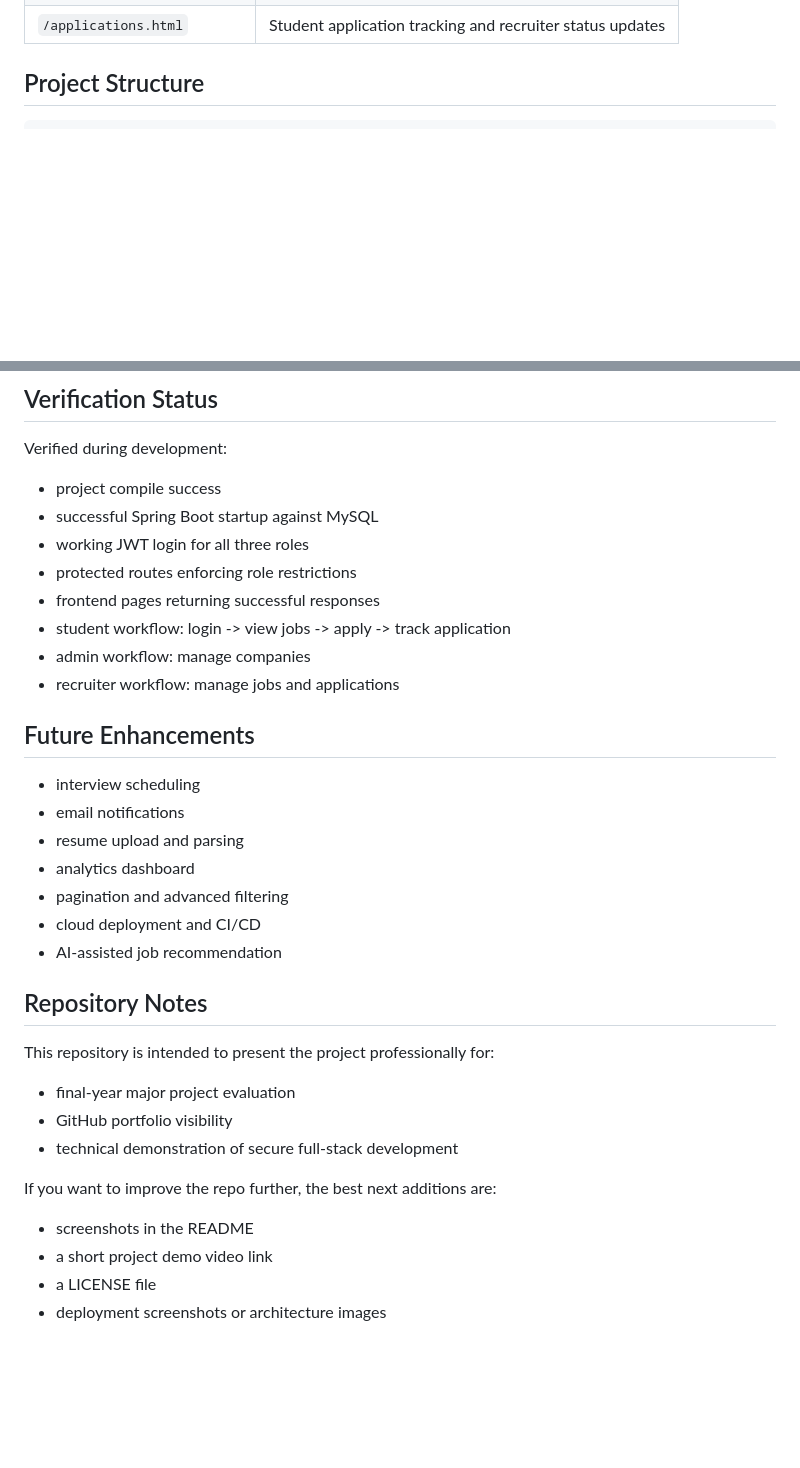
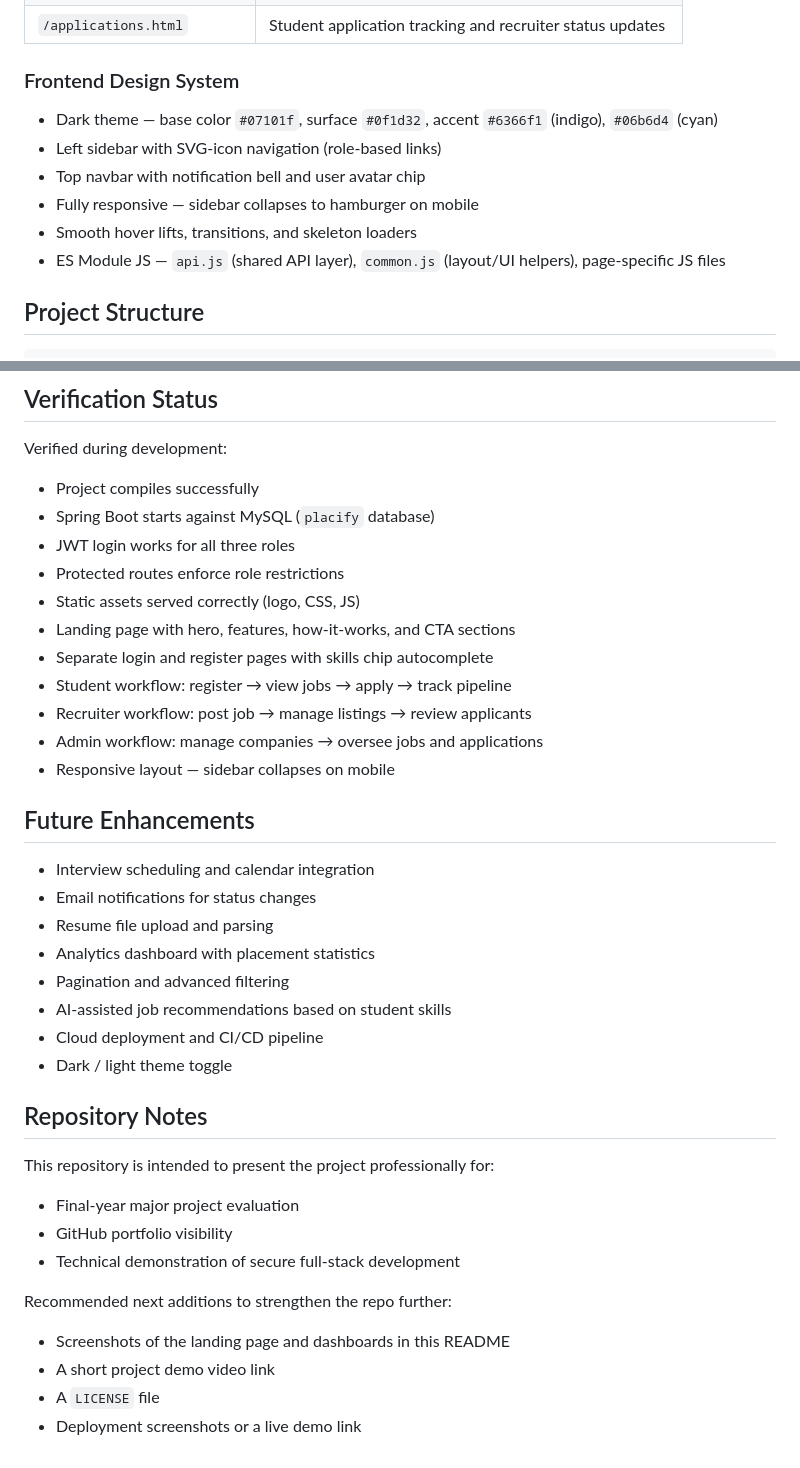
Before and after one commit to Aman-0402/Placify, a Markdown page: README.md, 2 parts joined by grey strips. Rendered like a GitHub page; blank space fills up the shorter version.

```diff
--- a/README.md
+++ b/README.md
@@ -130,4 +134,13 @@ The application frontend is served directly by Spring Boot from `src/main/resour
 | `/applications.html` | Student application tracking and recruiter status updates |
+
+### Frontend Design System
+
+- Dark theme — base color `#07101f`, surface `#0f1d32`, accent `#6366f1` (indigo), `#06b6d4` (cyan)
+- Left sidebar with SVG-icon navigation (role-based links)
+- Top navbar with notification bell and user avatar chip
+- Fully responsive — sidebar collapses to hamburger on mobile
+- Smooth hover lifts, transitions, and skeleton loaders
+- ES Module JS — `api.js` (shared API layer), `common.js` (layout/UI helpers), page-specific JS files
 
 ## Project Structure
 
@@ -465,36 +427,40 @@ Suggested demo order:
 
 Verified during development:
 
-- project compile success
-- successful Spring Boot startup against MySQL
-- working JWT login for all three roles
-- protected routes enforcing role restrictions
-- frontend pages returning successful responses
-- student workflow: login -> view jobs -> apply -> track application
-- admin workflow: manage companies
-- recruiter workflow: manage jobs and applications
+- Project compiles successfully
+- Spring Boot starts against MySQL (`placify` database)
+- JWT login works for all three roles
+- Protected routes enforce role restrictions
+- Static assets served correctly (logo, CSS, JS)
+- Landing page with hero, features, how-it-works, and CTA sections
+- Separate login and register pages with skills chip autocomplete
+- Student workflow: register → view jobs → apply → track pipeline
+- Recruiter workflow: post job → manage listings → review applicants
+- Admin workflow: manage companies → oversee jobs and applications
+- Responsive layout — sidebar collapses on mobile
 
 ## Future Enhancements
 
-- interview scheduling
-- email notifications
-- resume upload and parsing
-- analytics dashboard
-- pagination and advanced filtering
-- cloud deployment and CI/CD
-- AI-assisted job recommendation
+- Interview scheduling and calendar integration
+- Email notifications for status changes
+- Resume file upload and parsing
+- Analytics dashboard with placement statistics
+- Pagination and advanced filtering
+- AI-assisted job recommendations based on student skills
+- Cloud deployment and CI/CD pipeline
+- Dark / light theme toggle
 
 ## Repository Notes
 
 This repository is intended to present the project professionally for:
 
-- final-year major project evaluation
+- Final-year major project evaluation
 - GitHub portfolio visibility
-- technical demonstration of secure full-stack development
+- Technical demonstration of secure full-stack development
 
-If you want to improve the repo further, the best next additions are:
+Recommended next additions to strengthen the repo further:
 
-- screenshots in the README
-- a short project demo video link
-- a LICENSE file
-- deployment screenshots or architecture images
+- Screenshots of the landing page and dashboards in this README
+- A short project demo video link
+- A `LICENSE` file
+- Deployment screenshots or a live demo link
```
Also changed, not shown: other parts of README.md (+165 -212 lines).
